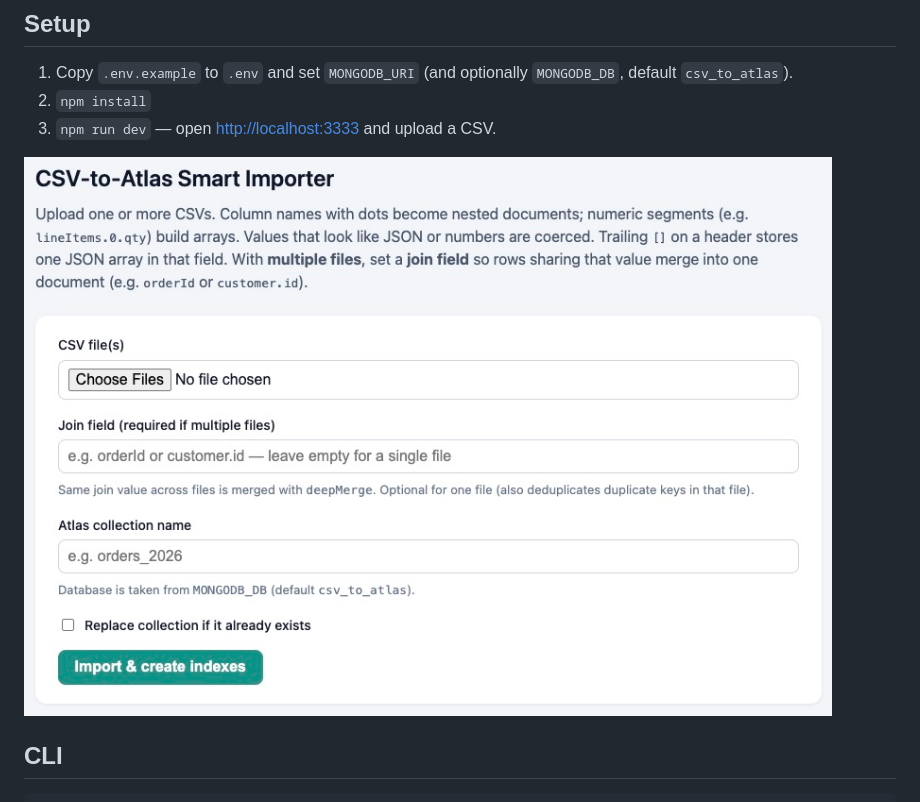
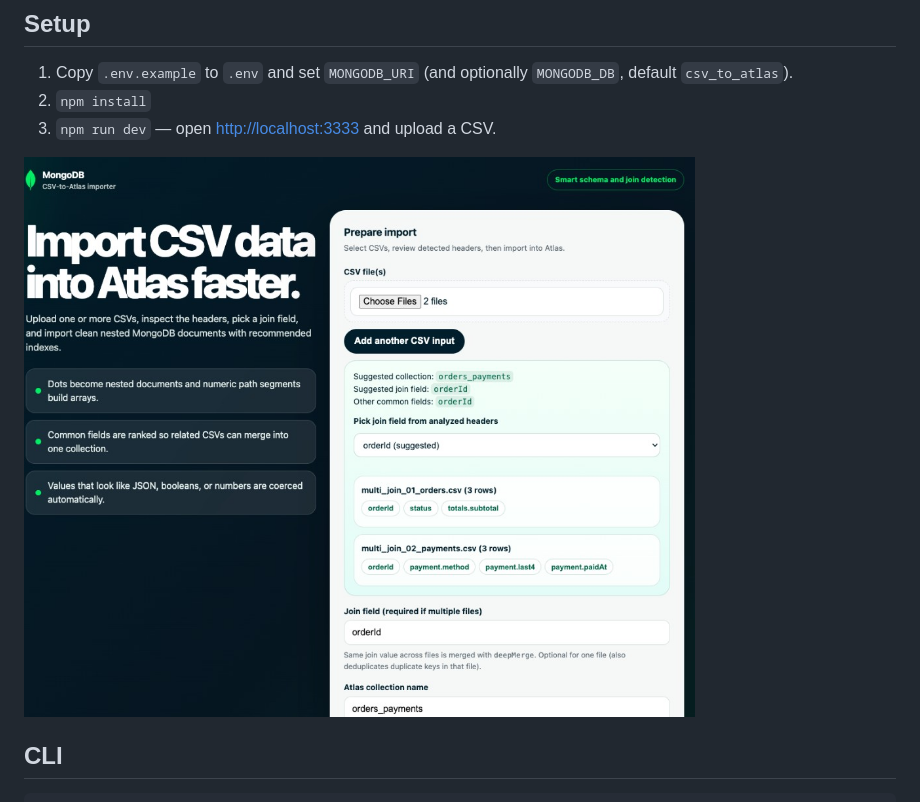
Before and after one commit to 7erry/cvsToAtlas, a Markdown page: README.md, the part around the change. Rendered like a GitHub page; pictures changed too: img/screenshot.png (added).

Commit message:
Update MongoDB styled UI and README screenshot
Refresh the importer UI with MongoDB-inspired styling and update the README screenshot to match the current experience.

Co-authored-by: Cursor <cursoragent@cursor.com>

```diff
--- a/README.md
+++ b/README.md
@@ -8,7 +8,7 @@ Upload a CSV (or use the CLI) to infer nested documents and arrays from column n
 2. `npm install`
 3. `npm run dev` — open [http://localhost:3333](http://localhost:3333) and upload a CSV.
 
-![Project Screenshot](img/screenshot.jpg)
+![Project Screenshot](img/screenshot.png)
 
 ## CLI
 
```
Also changed, not shown: 1 other file.
